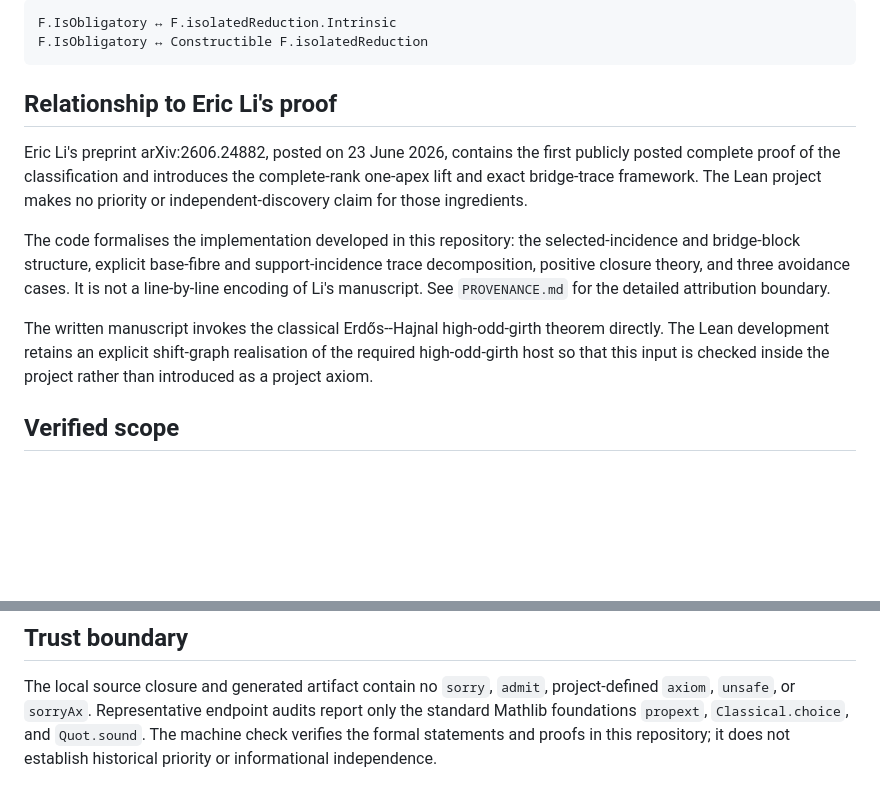
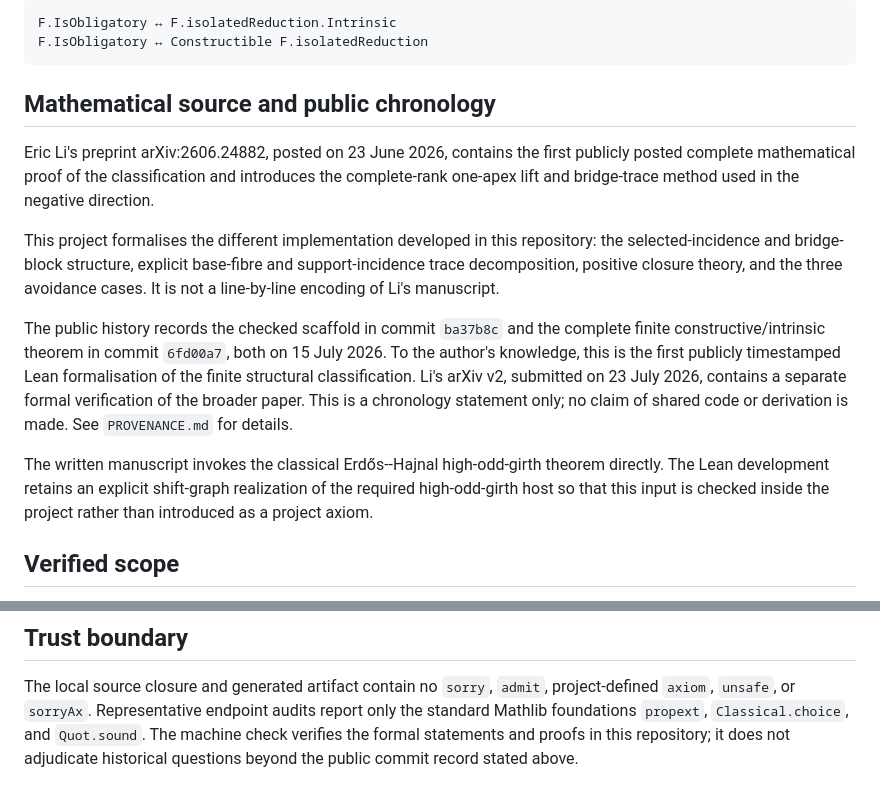
Before and after one commit to SamPetkov/Erdos593, a Markdown page: formalization/README.md, 2 parts joined by grey strips. Rendered like a GitHub page; blank space fills up the shorter version.

Commit message:
Streamline formalisation attribution and chronology

````diff
--- a/formalization/README.md
+++ b/formalization/README.md
@@ -18,22 +18,30 @@ F.IsObligatory ↔ F.isolatedReduction.Intrinsic
 F.IsObligatory ↔ Constructible F.isolatedReduction
 ```
 
-## Relationship to Eric Li's proof
+## Mathematical source and public chronology
 
 Eric Li's preprint arXiv:2606.24882, posted on 23 June 2026, contains the first
-publicly posted complete proof of the classification and introduces the
-complete-rank one-apex lift and exact bridge-trace framework. The Lean project
-makes no priority or independent-discovery claim for those ingredients.
+publicly posted complete mathematical proof of the classification and
+introduces the complete-rank one-apex lift and bridge-trace method used in the
+negative direction.
 
-The code formalises the implementation developed in this repository: the
-selected-incidence and bridge-block structure, explicit base-fibre and
-support-incidence trace decomposition, positive closure theory, and three
-avoidance cases. It is not a line-by-line encoding of Li's manuscript. See
-`PROVENANCE.md` for the detailed attribution boundary.
+This project formalises the different implementation developed in this
+repository: the selected-incidence and bridge-block structure, explicit
+base-fibre and support-incidence trace decomposition, positive closure theory,
+and the three avoidance cases. It is not a line-by-line encoding of Li's
+manuscript.
+
+The public history records the checked scaffold in commit `ba37b8c` and the
+complete finite constructive/intrinsic theorem in commit `6fd00a7`, both on
+15 July 2026. To the author's knowledge, this is the first publicly timestamped
+Lean formalisation of the finite structural classification. Li's arXiv v2,
+submitted on 23 July 2026, contains a separate formal verification of the
+broader paper. This is a chronology statement only; no claim of shared code or
+derivation is made. See `PROVENANCE.md` for details.
 
 The written manuscript invokes the classical Erdős--Hajnal high-odd-girth
 theorem directly. The Lean development retains an explicit shift-graph
-realisation of the required high-odd-girth host so that this input is checked
+realization of the required high-odd-girth host so that this input is checked
 inside the project rather than introduced as a project axiom.
 
 ## Verified scope
@@ -73,5 +81,5 @@ The local source closure and generated artifact contain no `sorry`, `admit`,
 project-defined `axiom`, `unsafe`, or `sorryAx`. Representative endpoint audits
 report only the standard Mathlib foundations `propext`, `Classical.choice`, and
 `Quot.sound`. The machine check verifies the formal statements and proofs in
-this repository; it does not establish historical priority or informational
-independence.
+this repository; it does not adjudicate historical questions beyond the public
+commit record stated above.
````
